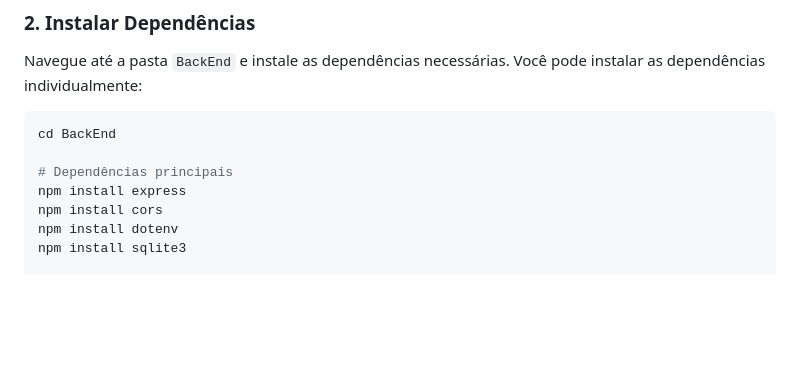
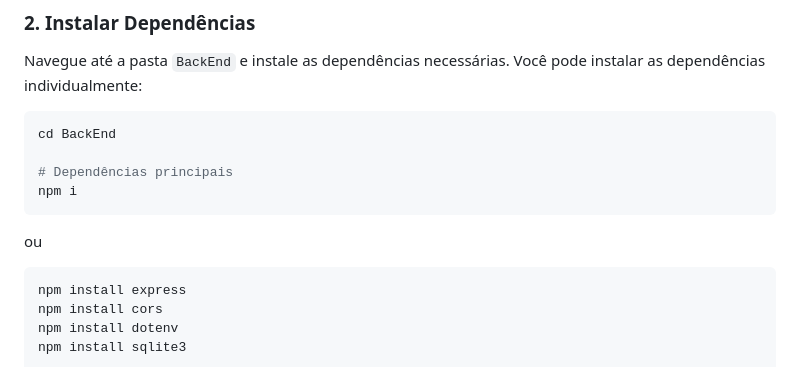
Before and after one commit to ArthurRocco/INOVAAPPS2025, a Markdown page: README.md, the part around the change. GitHub-like rendering; blank space fills up the shorter version.

````diff
--- a/README.md
+++ b/README.md
@@ -29,6 +29,10 @@ Navegue até a pasta `BackEnd` e instale as dependências necessárias. Você po
 cd BackEnd
 
 # Dependências principais
+npm i
+```
+ou
+```bash
 npm install express
 npm install cors
 npm install dotenv
````
